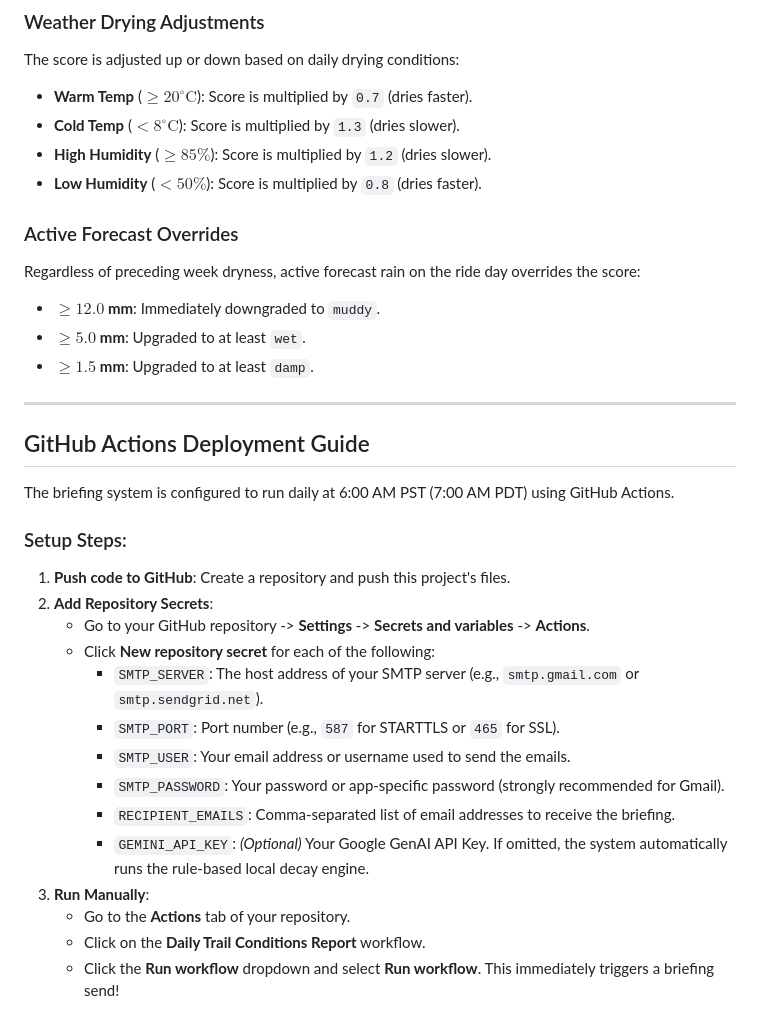
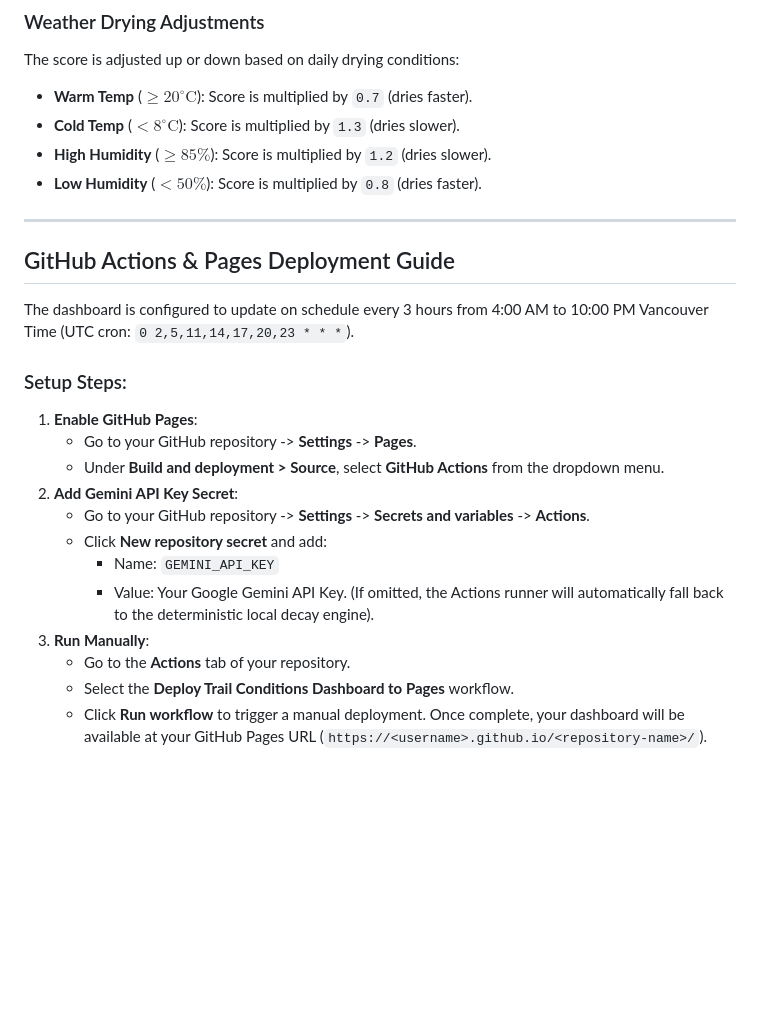
Before and after one commit to qinhaocheng/trail_condition_predictor, a Markdown page: README.md, the part around one of its changes. GitHub-like rendering; blank space fills up the shorter version.

```diff
--- a/README.md
+++ b/README.md
@@ -115,30 +93,22 @@ The score is adjusted up or down based on daily drying conditions:
 - **High Humidity** ($\ge 85\%$): Score is multiplied by `1.2` (dries slower).
 - **Low Humidity** ($< 50\%$): Score is multiplied by `0.8` (dries faster).
 
-### Active Forecast Overrides
-Regardless of preceding week dryness, active forecast rain on the ride day overrides the score:
-- **$\ge 12.0$ mm**: Immediately downgraded to `muddy`.
-- **$\ge 5.0$ mm**: Upgraded to at least `wet`.
-- **$\ge 1.5$ mm**: Upgraded to at least `damp`.
-
 ---
 
-## GitHub Actions Deployment Guide
+## GitHub Actions & Pages Deployment Guide
 
-The briefing system is configured to run daily at 6:00 AM PST (7:00 AM PDT) using GitHub Actions.
+The dashboard is configured to update on schedule every 3 hours from 4:00 AM to 10:00 PM Vancouver Time (UTC cron: `0 2,5,11,14,17,20,23 * * *`).
 
 ### Setup Steps:
-1. **Push code to GitHub**: Create a repository and push this project's files.
-2. **Add Repository Secrets**:
+1. **Enable GitHub Pages**:
+   - Go to your GitHub repository -> **Settings** -> **Pages**.
+   - Under **Build and deployment > Source**, select **GitHub Actions** from the dropdown menu.
+2. **Add Gemini API Key Secret**:
    - Go to your GitHub repository -> **Settings** -> **Secrets and variables** -> **Actions**.
-   - Click **New repository secret** for each of the following:
-     - `SMTP_SERVER`: The host address of your SMTP server (e.g., `smtp.gmail.com` or `smtp.sendgrid.net`).
-     - `SMTP_PORT`: Port number (e.g., `587` for STARTTLS or `465` for SSL).
-     - `SMTP_USER`: Your email address or username used to send the emails.
-     - `SMTP_PASSWORD`: Your password or app-specific password (strongly recommended for Gmail).
-     - `RECIPIENT_EMAILS`: Comma-separated list of email addresses to receive the briefing.
-     - `GEMINI_API_KEY`: *(Optional)* Your Google GenAI API Key. If omitted, the system automatically runs the rule-based local decay engine.
+   - Click **New repository secret** and add:
+     - Name: `GEMINI_API_KEY`
+     - Value: Your Google Gemini API Key. (If omitted, the Actions runner will automatically fall back to the deterministic local decay engine).
 3. **Run Manually**:
    - Go to the **Actions** tab of your repository.
-   - Click on the **Daily Trail Conditions Report** workflow.
-   - Click the **Run workflow** dropdown and select **Run workflow**. This immediately triggers a briefing send!
+   - Select the **Deploy Trail Conditions Dashboard to Pages** workflow.
+   - Click **Run workflow** to trigger a manual deployment. Once complete, your dashboard will be available at your GitHub Pages URL (`https://<username>.github.io/<repository-name>/`).
```
Also changed, not shown: other parts of README.md (+27 -49 lines).
